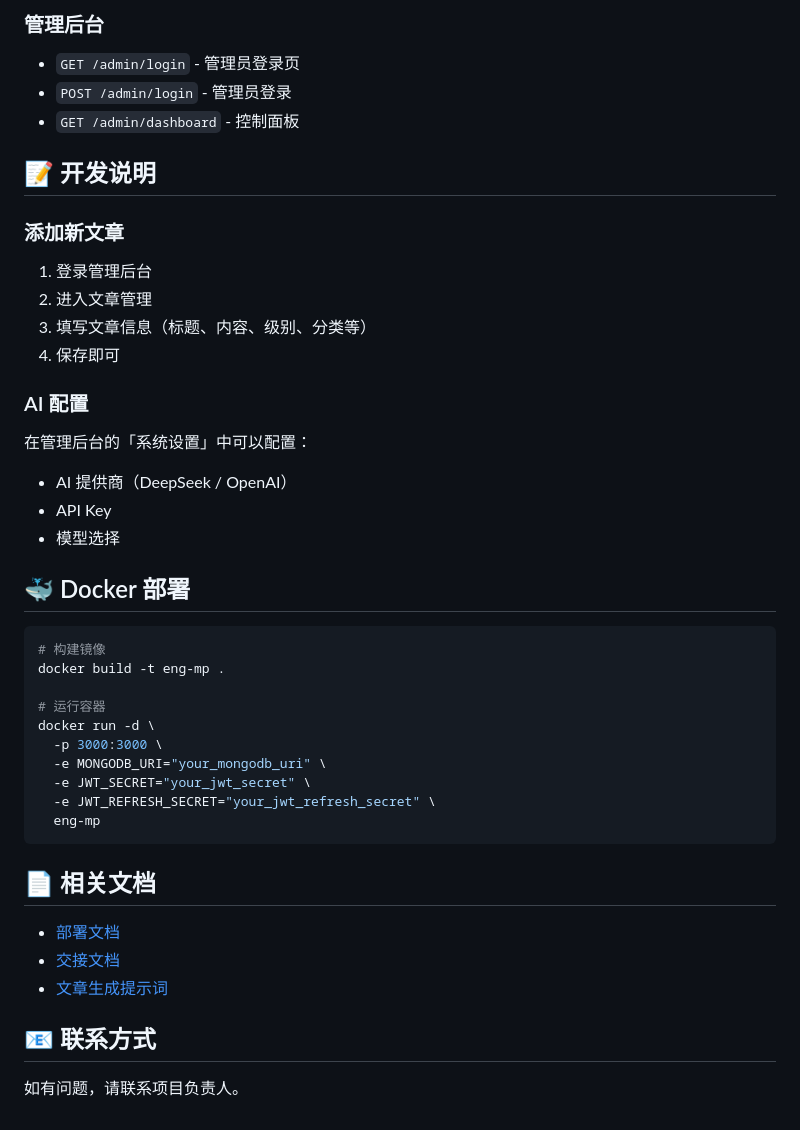
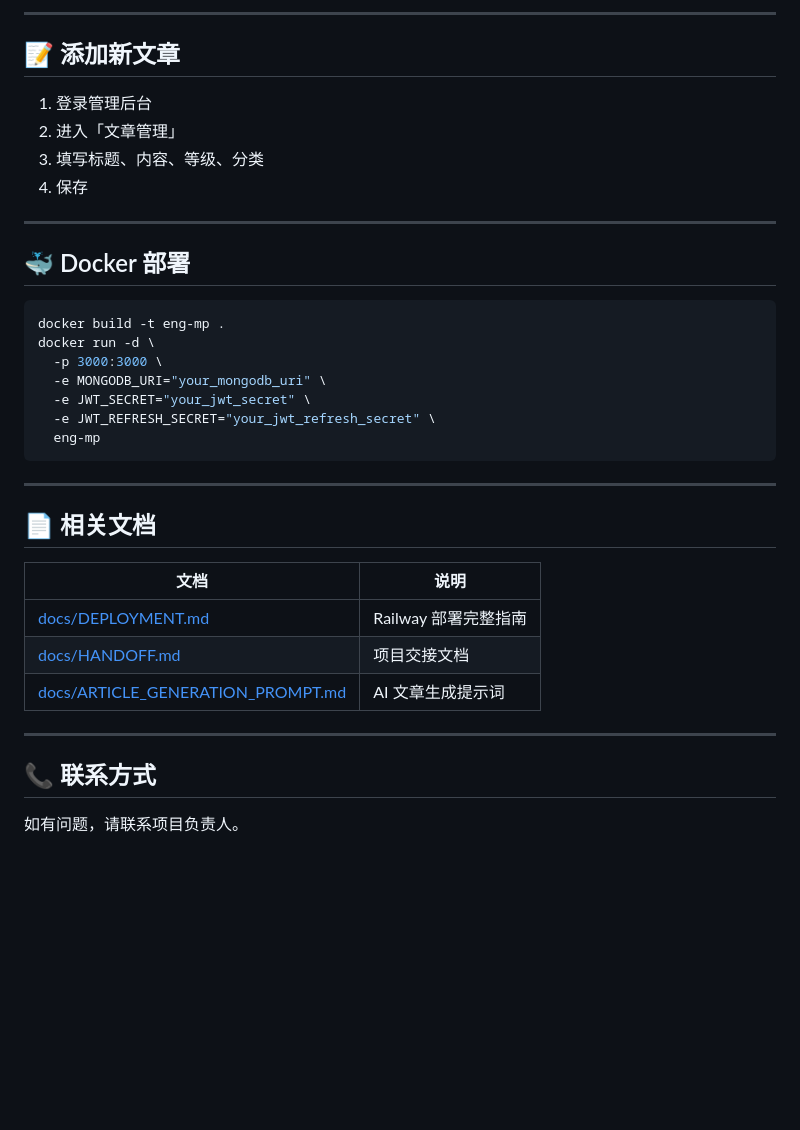
Before and after one commit to llc370219/eng-mp, a Markdown page: README.md, the part around one of its changes. Rendered like a GitHub page; blank space fills up the shorter version.

````diff
--- a/README.md
+++ b/README.md
@@ -126,30 +156,19 @@ eng-mp/
 
-### 管理后台
-- `GET /admin/login` - 管理员登录页
-- `POST /admin/login` - 管理员登录
-- `GET /admin/dashboard` - 控制面板
+---
 
-## 📝 开发说明
+## 📝 添加新文章
 
-### 添加新文章
 1. 登录管理后台
-2. 进入文章管理
-3. 填写文章信息（标题、内容、级别、分类等）
-4. 保存即可
+2. 进入「文章管理」
+3. 填写标题、内容、等级、分类
+4. 保存
 
-### AI 配置
-在管理后台的「系统设置」中可以配置：
-- AI 提供商（DeepSeek / OpenAI）
-- API Key
-- 模型选择
+---
 
 ## 🐳 Docker 部署
 
 ```bash
-# 构建镜像
 docker build -t eng-mp .
-
-# 运行容器
 docker run -d \
   -p 3000:3000 \
   -e MONGODB_URI="your_mongodb_uri" \
@@ -158,12 +177,18 @@ docker run -d \
   eng-mp
 ```
 
+---
+
 ## 📄 相关文档
 
-- [部署文档](docs/DEPLOYMENT.md)
-- [交接文档](docs/HANDOFF.md)
-- [文章生成提示词](docs/ARTICLE_GENERATION_PROMPT.md)
+| 文档 | 说明 |
+|------|------|
+| [docs/DEPLOYMENT.md](docs/DEPLOYMENT.md) | Railway 部署完整指南 |
+| [docs/HANDOFF.md](docs/HANDOFF.md) | 项目交接文档 |
+| [docs/ARTICLE_GENERATION_PROMPT.md](docs/ARTICLE_GENERATION_PROMPT.md) | AI 文章生成提示词 |
 
-## 📧 联系方式
+---
+
+## 📞 联系方式
 
 如有问题，请联系项目负责人。
````
Also changed, not shown: other parts of README.md (+94 -64 lines), docs/HANDOFF.md (+172 -258 lines).
